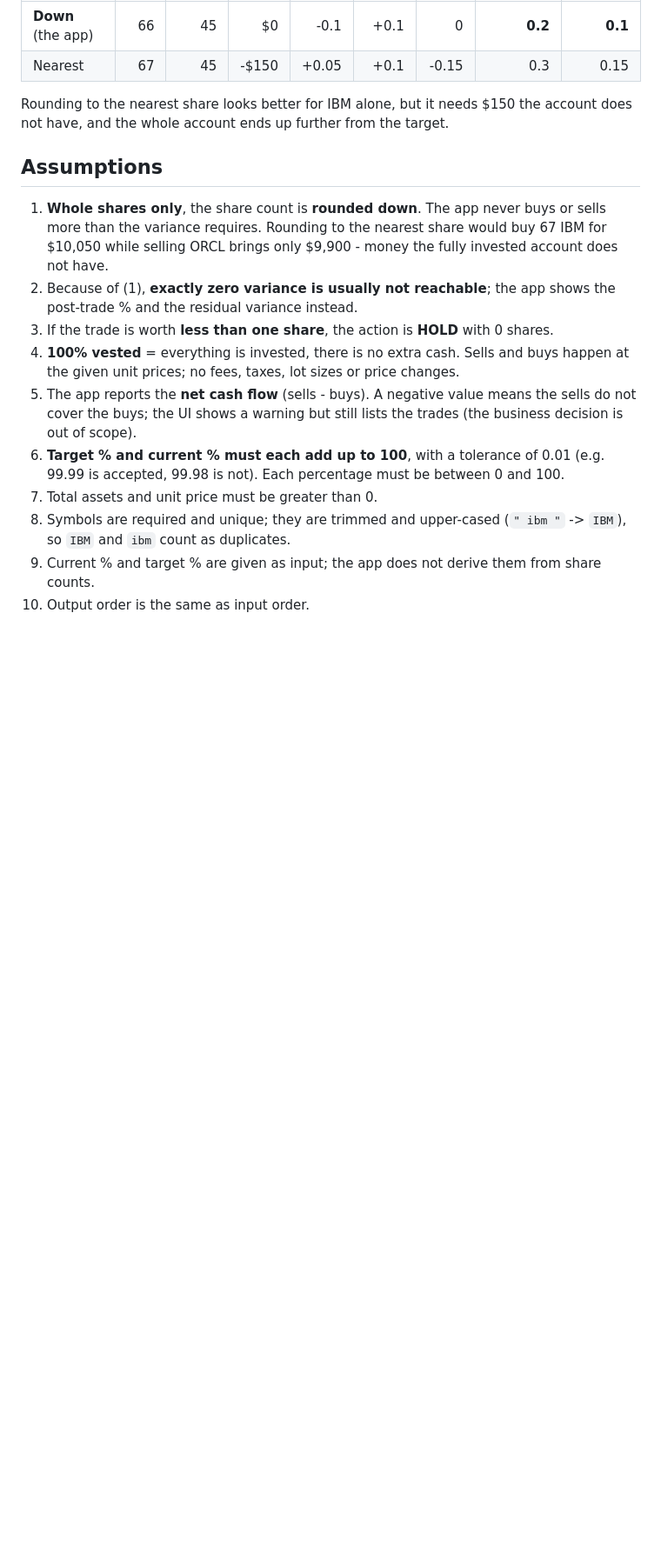
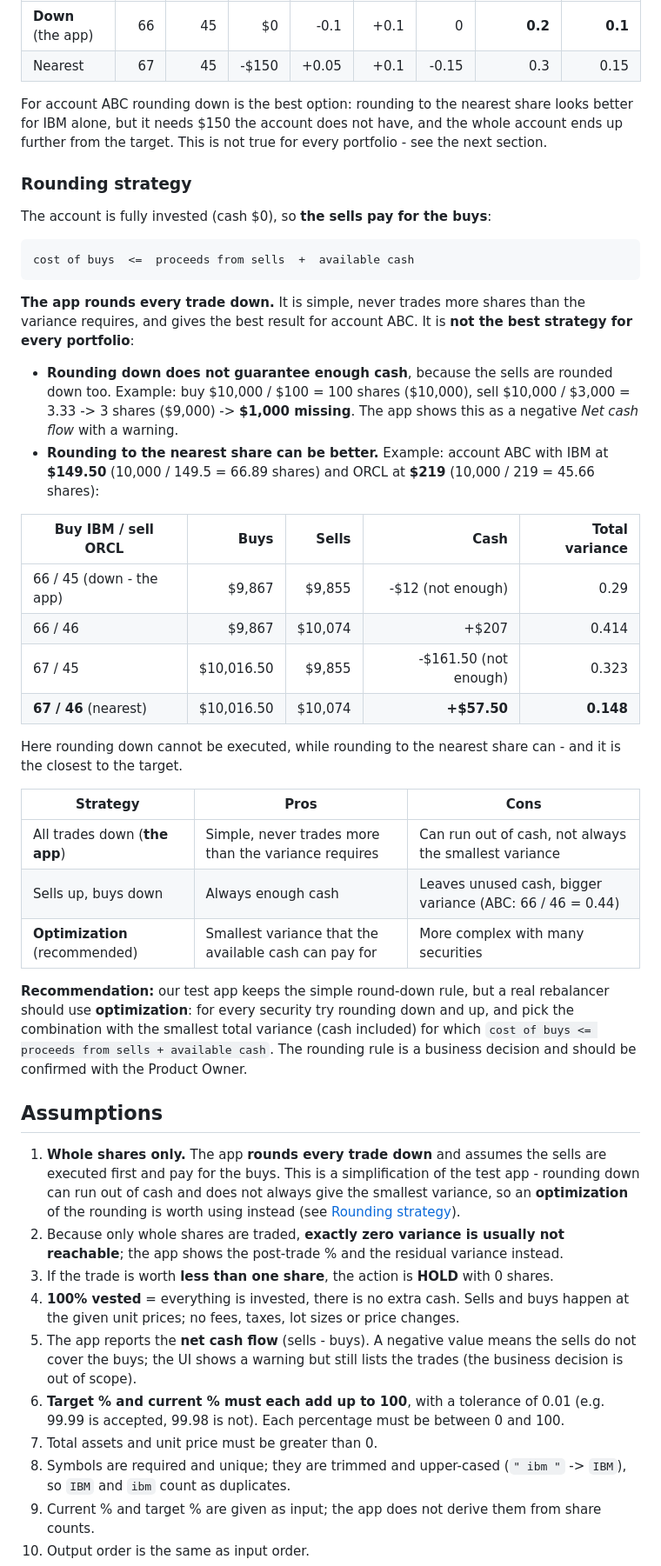
Before and after one commit to a-nowik/tech-assessment, a Markdown page: README.md, the part around the change. Shown at 87% size. GitHub-like rendering; blank space fills up the shorter version.

Commit message:
Clarify the rounding assumption
Rounding every trade down is a simplification of the test app: it can
run out of cash and does not always give the smallest variance. Add a
counter-example, compare rounding strategies and recommend optimizing
the rounding within the available cash.

Co-Authored-By: Claude Opus 5 <noreply@anthropic.com>

````diff
--- a/README.md
+++ b/README.md
@@ -225,16 +225,56 @@ largest variance  =  max( |variance after %| of each security, |cash %| )
 | **Down** (the app)  | 66  | 45   | $0            | -0.1      | +0.1       | 0      | **0.2**        | **0.1** |
 | Nearest             | 67  | 45   | -$150         | +0.05     | +0.1       | -0.15  | 0.3            | 0.15    |
 
-Rounding to the nearest share looks better for IBM alone, but it needs $150 the account does not have,
-and the whole account ends up further from the target.
+For account ABC rounding down is the best option: rounding to the nearest share looks better for IBM
+alone, but it needs $150 the account does not have, and the whole account ends up further from the
+target. This is not true for every portfolio - see the next section.
+
+### Rounding strategy
+
+The account is fully invested (cash $0), so **the sells pay for the buys**:
+
+```
+cost of buys  <=  proceeds from sells  +  available cash
+```
+
+**The app rounds every trade down.** It is simple, never trades more shares than the variance requires,
+and gives the best result for account ABC. It is **not the best strategy for every portfolio**:
+
+- **Rounding down does not guarantee enough cash**, because the sells are rounded down too.
+  Example: buy $10,000 / $100 = 100 shares ($10,000), sell $10,000 / $3,000 = 3.33 -> 3 shares ($9,000)
+  -> **$1,000 missing**. The app shows this as a negative *Net cash flow* with a warning.
+- **Rounding to the nearest share can be better.** Example: account ABC with IBM at **$149.50**
+  (10,000 / 149.5 = 66.89 shares) and ORCL at **$219** (10,000 / 219 = 45.66 shares):
+
+| Buy IBM / sell ORCL        | Buys       | Sells   | Cash                   | Total variance |
+|----------------------------|-----------:|--------:|-----------------------:|---------------:|
+| 66 / 45 (down - the app)   | $9,867     | $9,855  | -$12 (not enough)      | 0.29           |
+| 66 / 46                    | $9,867     | $10,074 | +$207                  | 0.414          |
+| 67 / 45                    | $10,016.50 | $9,855  | -$161.50 (not enough)  | 0.323          |
+| **67 / 46** (nearest)      | $10,016.50 | $10,074 | **+$57.50**            | **0.148**      |
+
+Here rounding down cannot be executed, while rounding to the nearest share can - and it is the
+closest to the target.
+
+| Strategy                          | Pros                                                         | Cons                                                        |
+|-----------------------------------|--------------------------------------------------------------|-------------------------------------------------------------|
+| All trades down (**the app**)     | Simple, never trades more than the variance requires         | Can run out of cash, not always the smallest variance       |
+| Sells up, buys down               | Always enough cash                                           | Leaves unused cash, bigger variance (ABC: 66 / 46 = 0.44)   |
+| **Optimization** (recommended)    | Smallest variance that the available cash can pay for        | More complex with many securities                           |
+
+**Recommendation:** our test app keeps the simple round-down rule, but a real rebalancer should use
+**optimization**: for every security try rounding down and up, and pick the combination with the
+smallest total variance (cash included) for which `cost of buys <= proceeds from sells + available cash`.
+The rounding rule is a business decision and should be confirmed with the Product Owner.
 
 ## Assumptions
 
-1. **Whole shares only**, the share count is **rounded down**. The app never buys or sells more than the
-   variance requires. Rounding to the nearest share would buy 67 IBM for $10,050 while selling ORCL
-   brings only $9,900 - money the fully invested account does not have.
-2. Because of (1), **exactly zero variance is usually not reachable**; the app shows the post-trade %
-   and the residual variance instead.
+1. **Whole shares only.** The app **rounds every trade down** and assumes the sells are executed first
+   and pay for the buys. This is a simplification of the test app - rounding down can run out of cash
+   and does not always give the smallest variance, so an **optimization** of the rounding is worth
+   using instead (see [Rounding strategy](#rounding-strategy)).
+2. Because only whole shares are traded, **exactly zero variance is usually not reachable**; the app
+   shows the post-trade % and the residual variance instead.
 3. If the trade is worth **less than one share**, the action is **HOLD** with 0 shares.
 4. **100% vested** = everything is invested, there is no extra cash. Sells and buys happen at the given
    unit prices; no fees, taxes, lot sizes or price changes.
````
